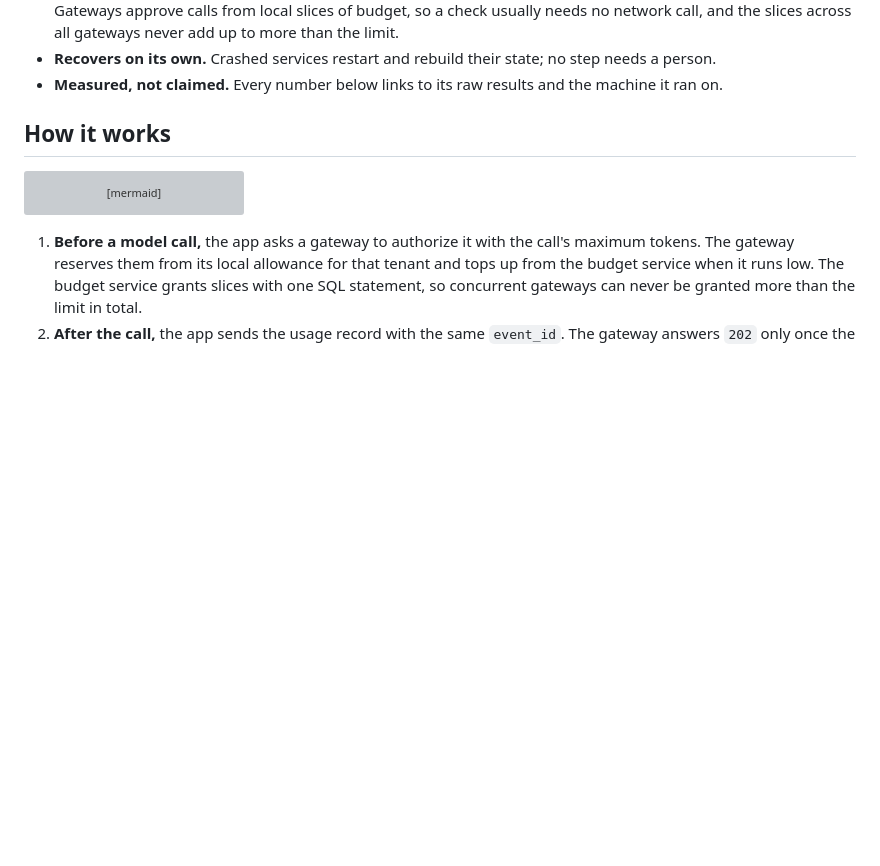
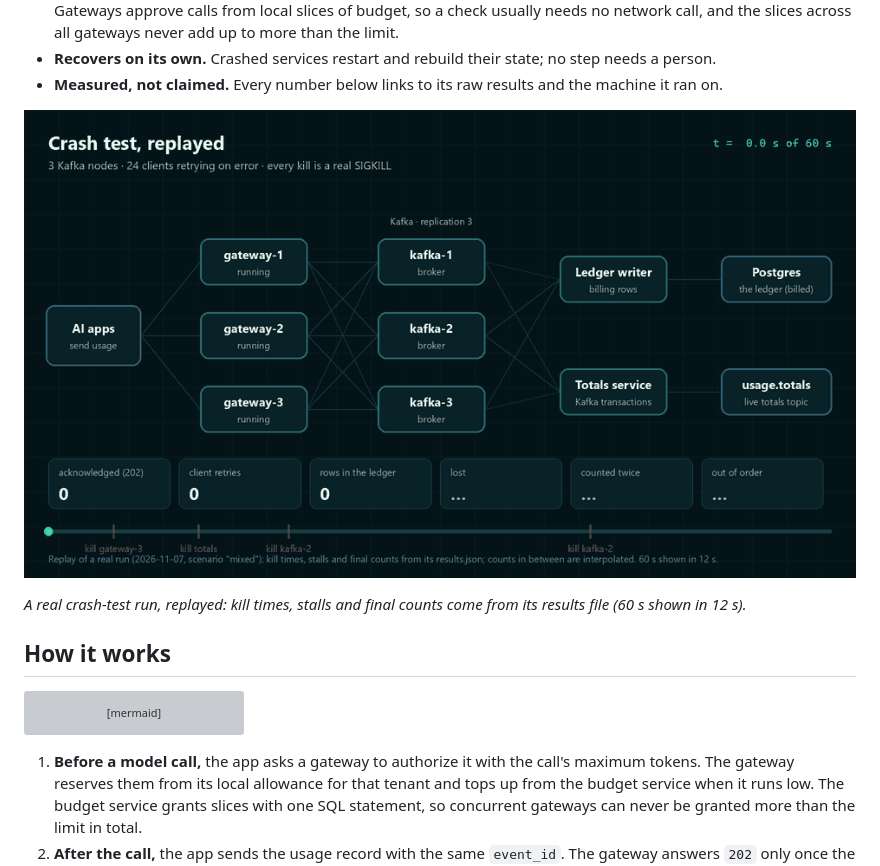
Before and after one commit to Kingslee1604/2026AIProjects, a Markdown page: event-platform/README.md, the part around the change. GitHub-like rendering; pictures changed too: event-platform/docs/images/crash-replay.gif (added); blank space fills up the shorter version; grey boxes are pictures that could not be loaded.

```diff
--- a/event-platform/README.md
+++ b/event-platform/README.md
@@ -22,6 +22,10 @@ killing every part of it while it works.
   person.
 - **Measured, not claimed.** Every number below links to its raw results and the machine it ran
   on.
+
+[![Crash test replay: usage records flow through the gateways, Kafka and the workers while a gateway, the totals service and a Kafka broker are killed; afterwards 0 lost, 0 counted twice, 0 out of order](docs/images/crash-replay.gif)](docs/adr/0004-crash-testing.md)
+
+*A real crash-test run, replayed: kill times, stalls and final counts come from its results file (60 s shown in 12 s).*
 
 ## How it works
 
```
Also changed, not shown: README.md (+3 -8 lines), 2 other files.
